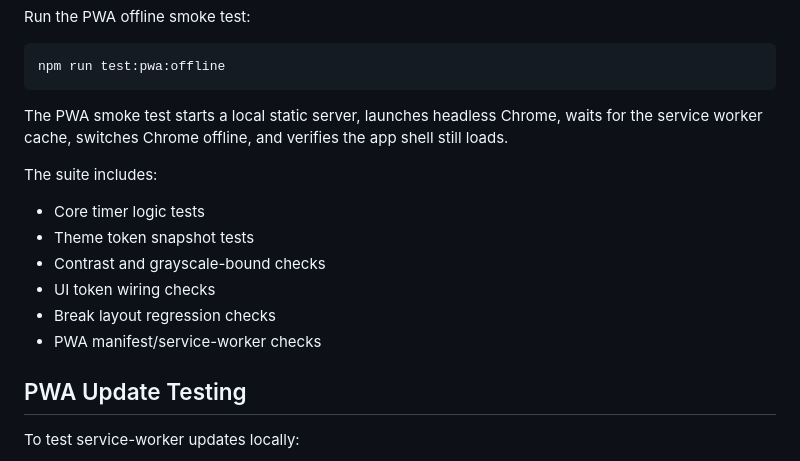
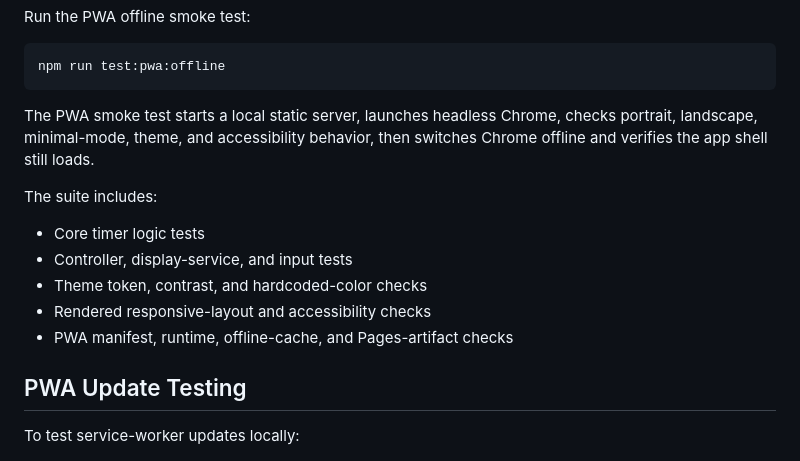
Before and after one commit to patrickjohnson3/cognitive-interval-timer, a Markdown page: README.md, the part around the change. Rendered like a GitHub page.

Commit message:
Update documented test coverage

````diff
--- a/README.md
+++ b/README.md
@@ -170,16 +170,15 @@ Run the PWA offline smoke test:
 npm run test:pwa:offline
 ```
 
-The PWA smoke test starts a local static server, launches headless Chrome, waits for the service worker cache, switches Chrome offline, and verifies the app shell still loads.
+The PWA smoke test starts a local static server, launches headless Chrome, checks portrait, landscape, minimal-mode, theme, and accessibility behavior, then switches Chrome offline and verifies the app shell still loads.
 
 The suite includes:
 
 - Core timer logic tests
-- Theme token snapshot tests
-- Contrast and grayscale-bound checks
-- UI token wiring checks
-- Break layout regression checks
-- PWA manifest/service-worker checks
+- Controller, display-service, and input tests
+- Theme token, contrast, and hardcoded-color checks
+- Rendered responsive-layout and accessibility checks
+- PWA manifest, runtime, offline-cache, and Pages-artifact checks
 
 ## PWA Update Testing
 
````
